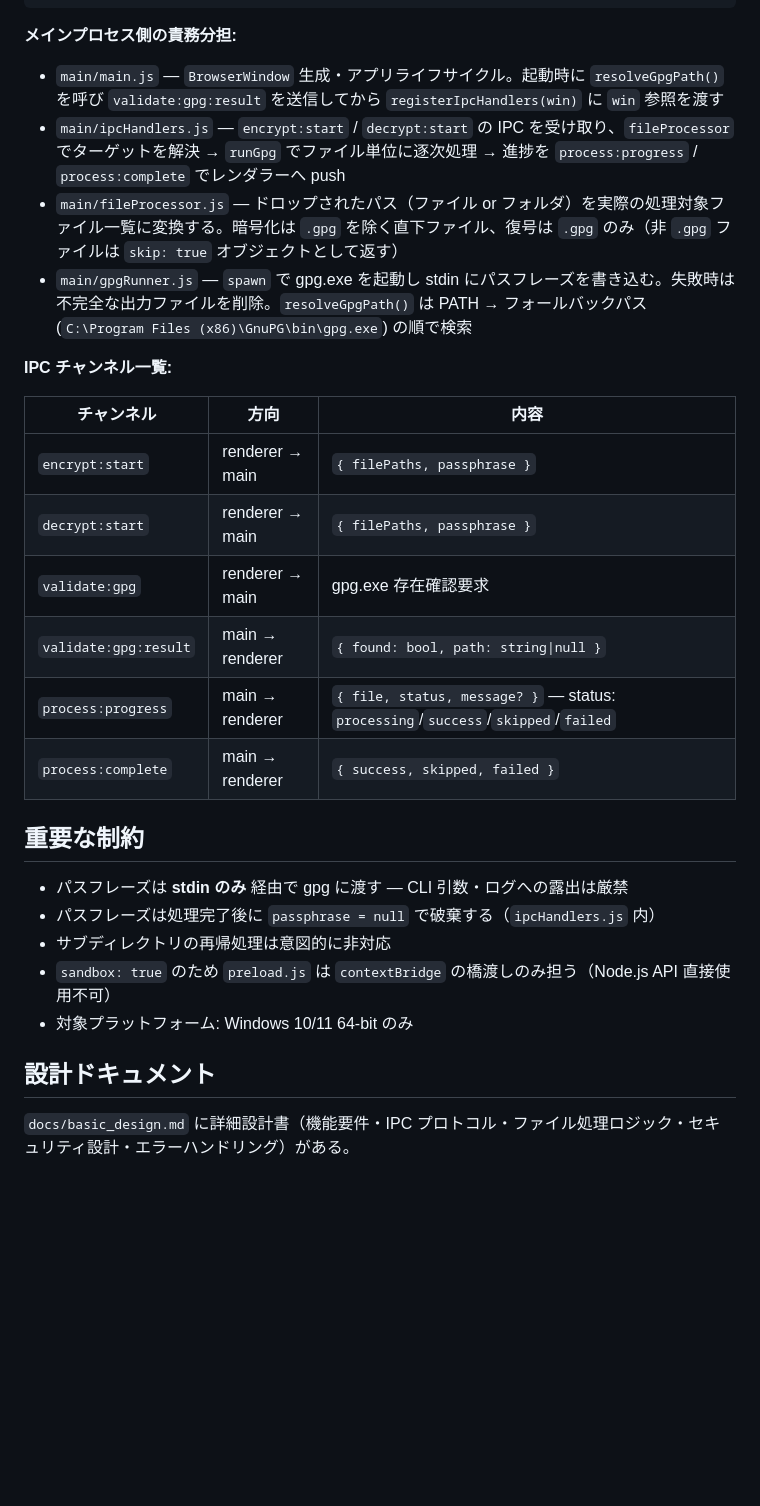
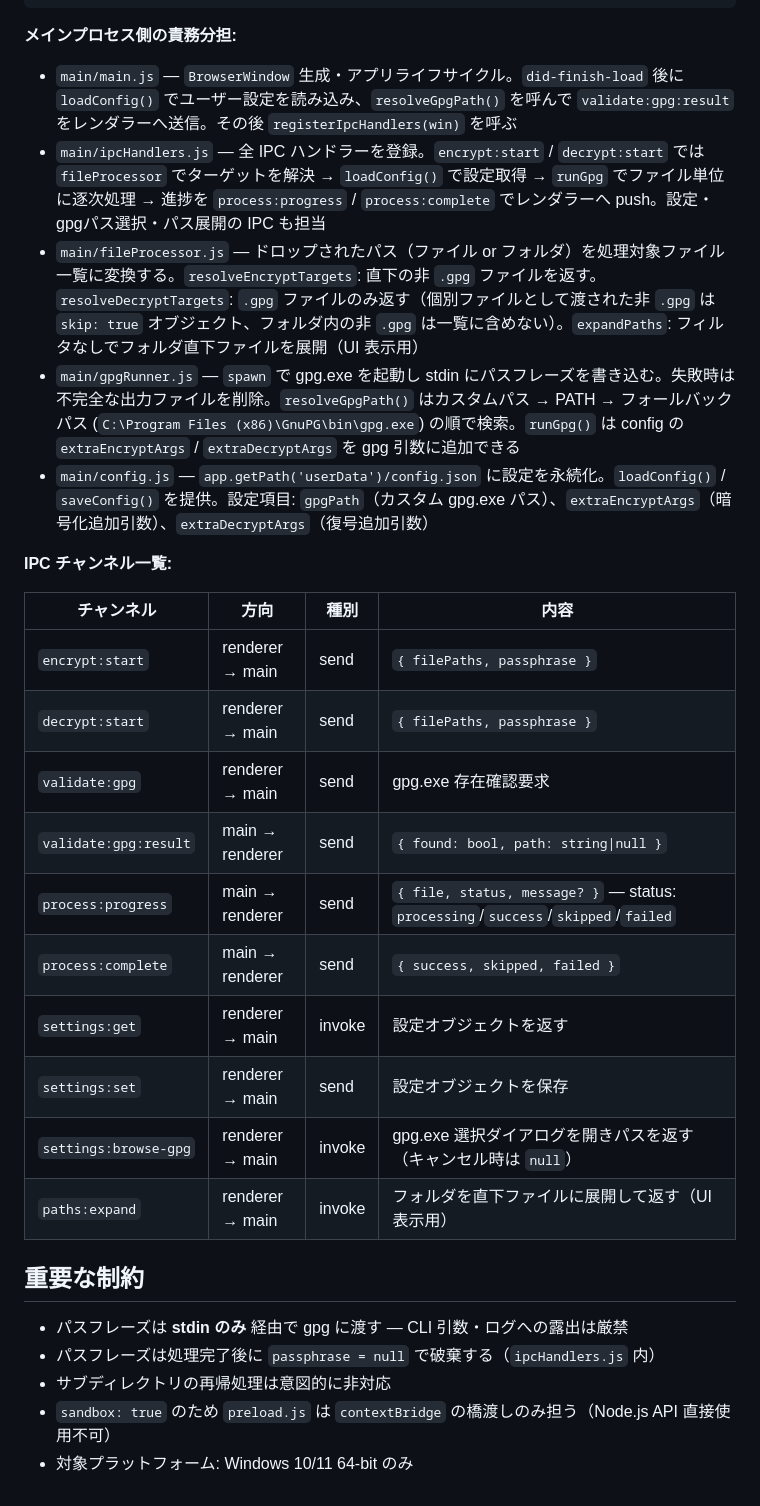
Before and after one commit to gebadev/dropscrypt, a Markdown page: CLAUDE.md, the part around the change. Rendered like a GitHub page; blank space fills up the shorter version.

Commit message:
CLAUDE.md更新

```diff
--- a/CLAUDE.md
+++ b/CLAUDE.md
@@ -27,21 +27,26 @@ gpg.exe
 
 **メインプロセス側の責務分担:**
 
-- `main/main.js` — `BrowserWindow` 生成・アプリライフサイクル。起動時に `resolveGpgPath()` を呼び `validate:gpg:result` を送信してから `registerIpcHandlers(win)` に `win` 参照を渡す
-- `main/ipcHandlers.js` — `encrypt:start` / `decrypt:start` の IPC を受け取り、`fileProcessor` でターゲットを解決 → `runGpg` でファイル単位に逐次処理 → 進捗を `process:progress` / `process:complete` でレンダラーへ push
-- `main/fileProcessor.js` — ドロップされたパス（ファイル or フォルダ）を実際の処理対象ファイル一覧に変換する。暗号化は `.gpg` を除く直下ファイル、復号は `.gpg` のみ（非 `.gpg` ファイルは `skip: true` オブジェクトとして返す）
-- `main/gpgRunner.js` — `spawn` で gpg.exe を起動し stdin にパスフレーズを書き込む。失敗時は不完全な出力ファイルを削除。`resolveGpgPath()` は PATH → フォールバックパス (`C:\Program Files (x86)\GnuPG\bin\gpg.exe`) の順で検索
+- `main/main.js` — `BrowserWindow` 生成・アプリライフサイクル。`did-finish-load` 後に `loadConfig()` でユーザー設定を読み込み、`resolveGpgPath()` を呼んで `validate:gpg:result` をレンダラーへ送信。その後 `registerIpcHandlers(win)` を呼ぶ
+- `main/ipcHandlers.js` — 全 IPC ハンドラーを登録。`encrypt:start` / `decrypt:start` では `fileProcessor` でターゲットを解決 → `loadConfig()` で設定取得 → `runGpg` でファイル単位に逐次処理 → 進捗を `process:progress` / `process:complete` でレンダラーへ push。設定・gpgパス選択・パス展開の IPC も担当
+- `main/fileProcessor.js` — ドロップされたパス（ファイル or フォルダ）を処理対象ファイル一覧に変換する。`resolveEncryptTargets`: 直下の非 `.gpg` ファイルを返す。`resolveDecryptTargets`: `.gpg` ファイルのみ返す（個別ファイルとして渡された非 `.gpg` は `skip: true` オブジェクト、フォルダ内の非 `.gpg` は一覧に含めない）。`expandPaths`: フィルタなしでフォルダ直下ファイルを展開（UI 表示用）
+- `main/gpgRunner.js` — `spawn` で gpg.exe を起動し stdin にパスフレーズを書き込む。失敗時は不完全な出力ファイルを削除。`resolveGpgPath()` はカスタムパス → PATH → フォールバックパス (`C:\Program Files (x86)\GnuPG\bin\gpg.exe`) の順で検索。`runGpg()` は config の `extraEncryptArgs` / `extraDecryptArgs` を gpg 引数に追加できる
+- `main/config.js` — `app.getPath('userData')/config.json` に設定を永続化。`loadConfig()` / `saveConfig()` を提供。設定項目: `gpgPath`（カスタム gpg.exe パス）、`extraEncryptArgs`（暗号化追加引数）、`extraDecryptArgs`（復号追加引数）
 
 **IPC チャンネル一覧:**
 
-| チャンネル | 方向 | 内容 |
-| --- | --- | --- |
-| `encrypt:start` | renderer → main | `{ filePaths, passphrase }` |
-| `decrypt:start` | renderer → main | `{ filePaths, passphrase }` |
-| `validate:gpg` | renderer → main | gpg.exe 存在確認要求 |
-| `validate:gpg:result` | main → renderer | `{ found: bool, path: string\|null }` |
-| `process:progress` | main → renderer | `{ file, status, message? }` — status: `processing`/`success`/`skipped`/`failed` |
-| `process:complete` | main → renderer | `{ success, skipped, failed }` |
+| チャンネル | 方向 | 種別 | 内容 |
+| --- | --- | --- | --- |
+| `encrypt:start` | renderer → main | send | `{ filePaths, passphrase }` |
+| `decrypt:start` | renderer → main | send | `{ filePaths, passphrase }` |
+| `validate:gpg` | renderer → main | send | gpg.exe 存在確認要求 |
+| `validate:gpg:result` | main → renderer | send | `{ found: bool, path: string\|null }` |
+| `process:progress` | main → renderer | send | `{ file, status, message? }` — status: `processing`/`success`/`skipped`/`failed` |
+| `process:complete` | main → renderer | send | `{ success, skipped, failed }` |
+| `settings:get` | renderer → main | invoke | 設定オブジェクトを返す |
+| `settings:set` | renderer → main | send | 設定オブジェクトを保存 |
+| `settings:browse-gpg` | renderer → main | invoke | gpg.exe 選択ダイアログを開きパスを返す（キャンセル時は `null`） |
+| `paths:expand` | renderer → main | invoke | フォルダを直下ファイルに展開して返す（UI 表示用） |
 
 ## 重要な制約
 
@@ -50,7 +55,3 @@ gpg.exe
 - サブディレクトリの再帰処理は意図的に非対応
 - `sandbox: true` のため `preload.js` は `contextBridge` の橋渡しのみ担う（Node.js API 直接使用不可）
 - 対象プラットフォーム: Windows 10/11 64-bit のみ
-
-## 設計ドキュメント
-
-`docs/basic_design.md` に詳細設計書（機能要件・IPC プロトコル・ファイル処理ロジック・セキュリティ設計・エラーハンドリング）がある。
```
